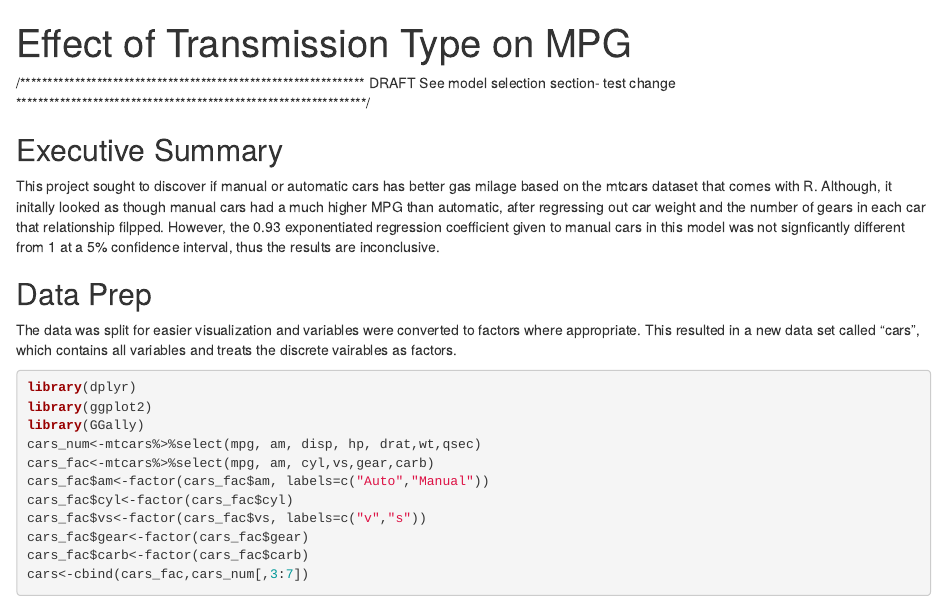
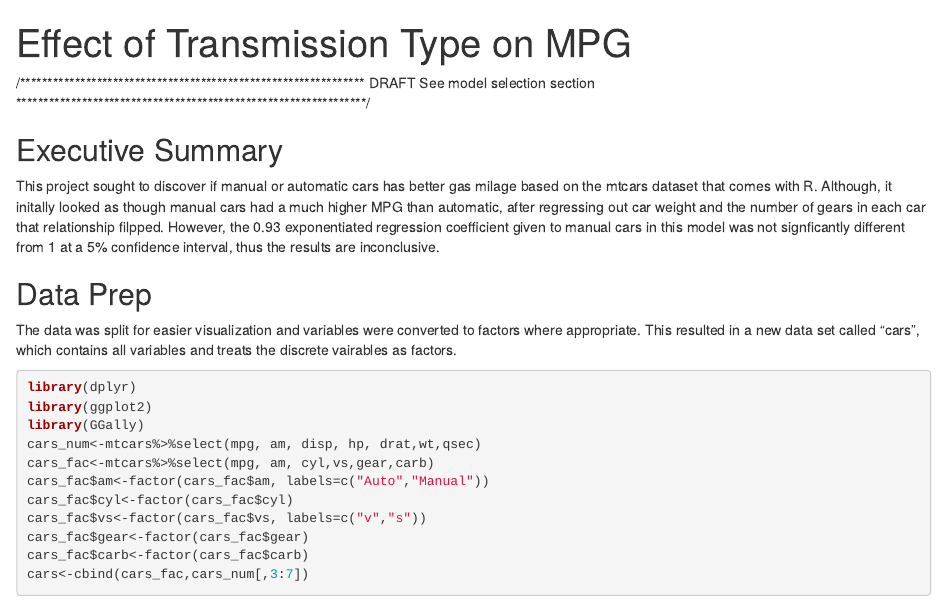
Before and after one commit to Cbflessner/CarMPG_Analysis, an R Markdown document (Effect of Transmission Type on MPG.Rmd): the page in a window 1100 px wide, from its top. Rendered offline with R 4.5, knitr and Pandoc, with nearby package versions.

Commit message:
undoing testing change

````diff
--- a/Effect of Transmission Type on MPG.Rmd
+++ b/Effect of Transmission Type on MPG.Rmd
@@ -4,7 +4,7 @@ output: html_document
 ---
 /***************************************************************
 DRAFT
-  See model selection section- test change
+  See model selection section
 ****************************************************************/
 
 ```{r setup, include=FALSE}
````
